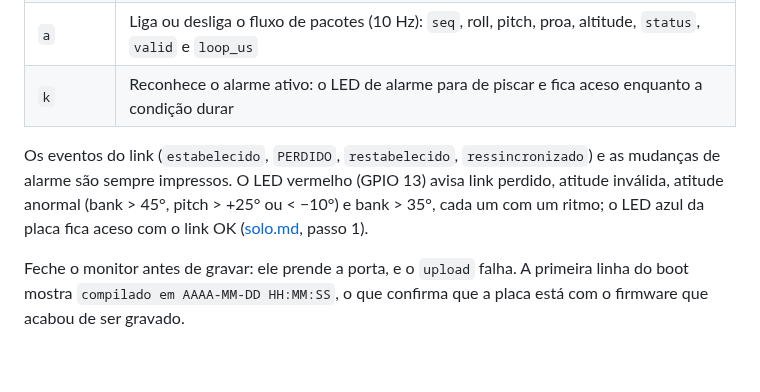
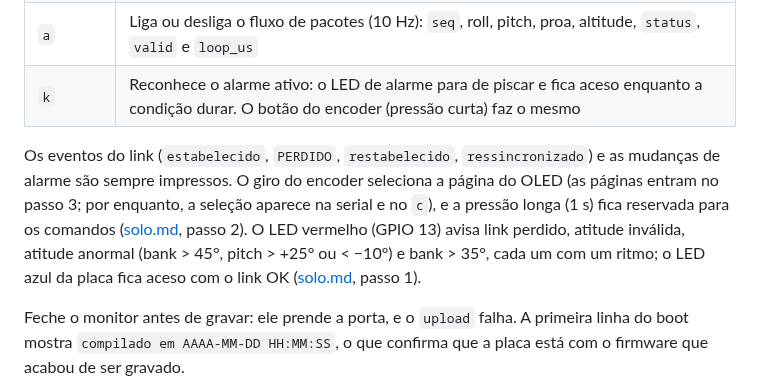
Before and after one commit to rigelsss/attitude-indicator, a Markdown page: README.md, the part around the change. Drawn GitHub-style; blank space fills up the shorter version.

Commit message:
docs: registrar encoder do ground e validacao de bancada

```diff
--- a/README.md
+++ b/README.md
@@ -136,9 +136,9 @@ O ESP B recebe a telemetria por ESP-NOW, cria o AP `Horizonte-ESP` (ainda sem p
 | `c` | Estado: MACs, canal, peer, totais do link desde o boot e pacotes recusados por motivo |
 | `r` | Liga ou desliga o resumo por segundo (começa ligado): recebidos, perdidos, duplicados, intervalo entre chegadas no B e pelo relógio do A, idade e totais |
 | `a` | Liga ou desliga o fluxo de pacotes (10 Hz): `seq`, roll, pitch, proa, altitude, `status`, `valid` e `loop_us` |
-| `k` | Reconhece o alarme ativo: o LED de alarme para de piscar e fica aceso enquanto a condição durar |
+| `k` | Reconhece o alarme ativo: o LED de alarme para de piscar e fica aceso enquanto a condição durar. O botão do encoder (pressão curta) faz o mesmo |
 
-Os eventos do link (`estabelecido`, `PERDIDO`, `restabelecido`, `ressincronizado`) e as mudanças de alarme são sempre impressos. O LED vermelho (GPIO 13) avisa link perdido, atitude inválida, atitude anormal (bank > 45°, pitch > +25° ou < −10°) e bank > 35°, cada um com um ritmo; o LED azul da placa fica aceso com o link OK ([solo.md](docs/solo.md), passo 1).
+Os eventos do link (`estabelecido`, `PERDIDO`, `restabelecido`, `ressincronizado`) e as mudanças de alarme são sempre impressos. O giro do encoder seleciona a página do OLED (as páginas entram no passo 3; por enquanto, a seleção aparece na serial e no `c`), e a pressão longa (1 s) fica reservada para os comandos ([solo.md](docs/solo.md), passo 2). O LED vermelho (GPIO 13) avisa link perdido, atitude inválida, atitude anormal (bank > 45°, pitch > +25° ou < −10°) e bank > 35°, cada um com um ritmo; o LED azul da placa fica aceso com o link OK ([solo.md](docs/solo.md), passo 1).
 
 Feche o monitor antes de gravar: ele prende a porta, e o `upload` falha. A primeira linha do boot mostra `compilado em AAAA-MM-DD HH:MM:SS`, o que confirma que a placa está com o firmware que acabou de ser gravado.
 
```
Also changed, not shown: docs/hardware.md (+17 -0 lines), docs/solo.md (+14 -0 lines).
